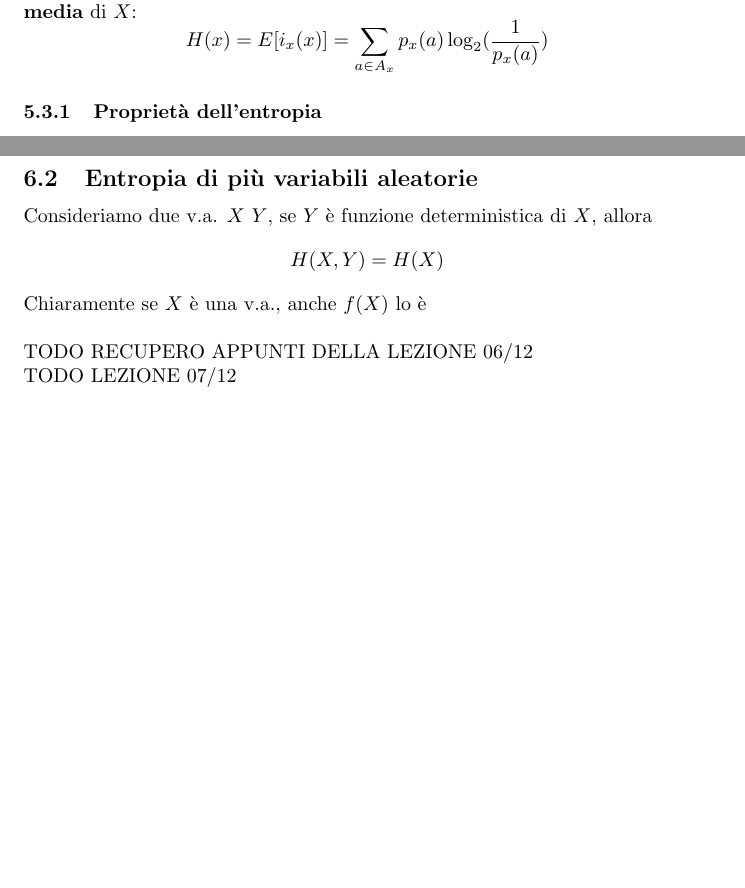
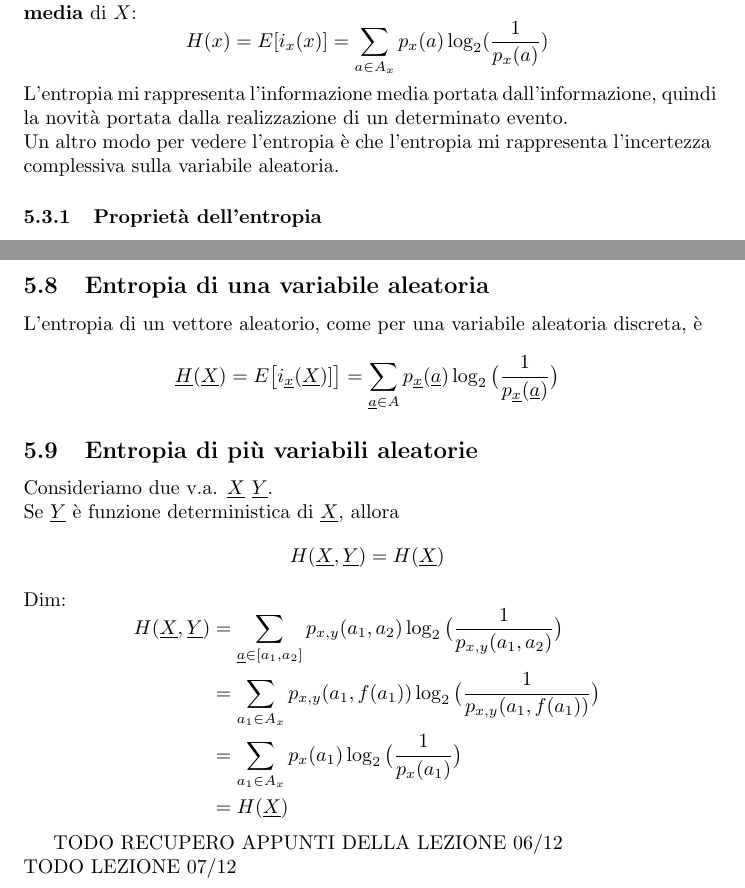
Before and after one commit to Zanzibarr/Appunti-3-Anno, a LaTeX document (Fondamenti di Telecomunicazioni/appunti.tex): two parts of pages 24 and 26 of 28, joined at a grey line, cut so that both start at the same text, the shorter picture padded with empty space. The pictures show the PDF file Fondamenti di Telecomunicazioni/appunti.pdf that the author committed with the source.

Commit message:
2022/12/12

```diff
--- a/Fondamenti di Telecomunicazioni/appunti.tex
+++ b/Fondamenti di Telecomunicazioni/appunti.tex
@@ -884,6 +884,8 @@ Noto quindi che la funzione informazione non mi serve per calcolare l'informazio
 \subsection{Entropia di una variabile aleatoria}
 Data una v.a. discreta $X$, l'entropia di $X$ è definita come l'\textbf{informazione media} di $X$:
 $$H(x)=E[i_x(x)]=\sum_{a\in A_x}p_x(a)\log_2(\frac{1}{p_x(a)})$$
+L'entropia mi rappresenta l'informazione media portata dall'informazione, quindi la novità portata dalla realizzazione di un determinato evento.\\
+Un altro modo per vedere l'entropia è che l'entropia mi rappresenta l'incertezza complessiva sulla variabile aleatoria.
 
 \subsubsection{Proprietà dell'entropia}
 \begin{enumerate}
@@ -915,9 +917,8 @@ La disequazione vale solo se i valori di $p_x(x)$ sono distinti tra loro.\\
 Se $X$ è uniforme nell'alfabeto ($p_x(a)=\frac{1}{M}).$
 $$H(X)=E[\log_2(\frac{1}{p_x(x)})]=\sum_{a\in A_x}\frac{1}{M}\log_2(\frac{1}{\frac{1}{M}})=\frac{1}{M}\sum_{m=1}^M\log_2(M)=\log_2(M)$$
 
-\newpage
-\section{Vettori aleatori}
-Un vettore aleatorio di lunghezza N $\underline{x}=[x_1,...,x_N],\; n\in[1,N]$ con $x_n$ variabile aleatoria discreta con alfabeto $A_n$ $\underline{x_n}\in A_1\times ...\times A_N=A$\\
-La densità di probabilità del vettore aleatorio $p_{\underline{x}}(\underline{a})=P(\underline{x}=\underline{a}),\quad \underline{a}\in A$
+\subsection{Vettori aleatori}
+Un vettore aleatorio di lunghezza N $\underline{X}=[X_1,...,X_N],\; n\in[1,N]$ con $X_n$ variabile aleatoria discreta con alfabeto $A_n$, $\underline{X_n}\in A_1\times ...\times A_N=A$.\\
+La densità di probabilità del vettore aleatorio $p_{\underline{x}}(\underline{a})=P(\underline{X}=\underline{a}),\quad \underline{a}\in A$
 
 \subsection{Funzione informazione per un vettore aleatorio}
@@ -924,13 +926,38 @@ La densità di probabilità del vettore aleatorio $p_{\underline{x}}(\underline{
 $$i_{\underline{x}}(\underline{a})=\log_2\Big(\frac{1}{p_{\underline{x}}(\underline{a})}\Big)$$
 
+\subsection{Entropia di una variabile aleatoria}
+L'entropia di un vettore aleatorio, come per una variabile aleatoria discreta, è $$\underline{H}(\underline{X})=E\big[i_{\underline{x}}(\underline{X})]\big]=\sum_{\underline{a}\in A}p_{\underline{x}}(\underline{a})\log_2\big(\frac{1}{p_{\underline{x}}(\underline{a})}\big)$$
+
 \subsection{Entropia di più variabili aleatorie}
-Consideriamo due v.a. $X$ $Y$, se $Y$ è funzione deterministica di $X$, allora
-$$H(X, Y)=H(X)$$
-Chiaramente se $X$ è una v.a., anche $f(X)$ lo è\\\\
+Consideriamo due v.a. $\underline{X}$ $\underline{Y}$.\\
+Se $\underline{Y}$ è funzione deterministica di $\underline{X}$, allora
+$$H(\underline{X}, \underline{Y})=H(\underline{X})$$
+Dim:
+$$\begin{align*}
+	H(\underline{X},\underline{Y})
+	&=\sum_{\underline{a}\in[a_1,a_2]}p_{x,y}(a_1,a_2)\log_2\big(\frac{1}{p_{x,y}(a_1,a_2)}\big)\\
+	&=\sum_{a_1\in A_x}p_{x,y}(a_1,f(a_1))\log_2\big(\frac{1}{p_{x,y}(a_1,f(a_1))}\big)\\
+	&=\sum_{a_1\in A_x}p_x(a_1)\log_2\big(\frac{1}{p_x(a_1)}\big)\\
+	&=H(\underline{X})
+\end{align*}$$
+
 TODO RECUPERO APPUNTI DELLA LEZIONE 06/12\\
 TODO LEZIONE 07/12
 
-\subsection{Canale numerico M-ario senza memoria}
+
+
+
+
+
+
+
+
+
+
+
+
+\newpage
+\section{Canale numerico M-ario senza memoria}
 Indichiamo con $T_c$ il tempo di simbolo del canale.\\
 Essendo un canale numerico, $x_n, y_n\in\{a_1,...,a_M\}$,ed essendo senza memoria, $y_n$ dipende solo da $x_n$ e non dai simboli trasmessi precedentemente.\\
 
```
Also changed, not shown: Fondamenti di Telecomunicazioni/appunti.pdf, Fondamenti di Telecomunicazioni/appunti.tex (1 more changed lines), 3 other files.
